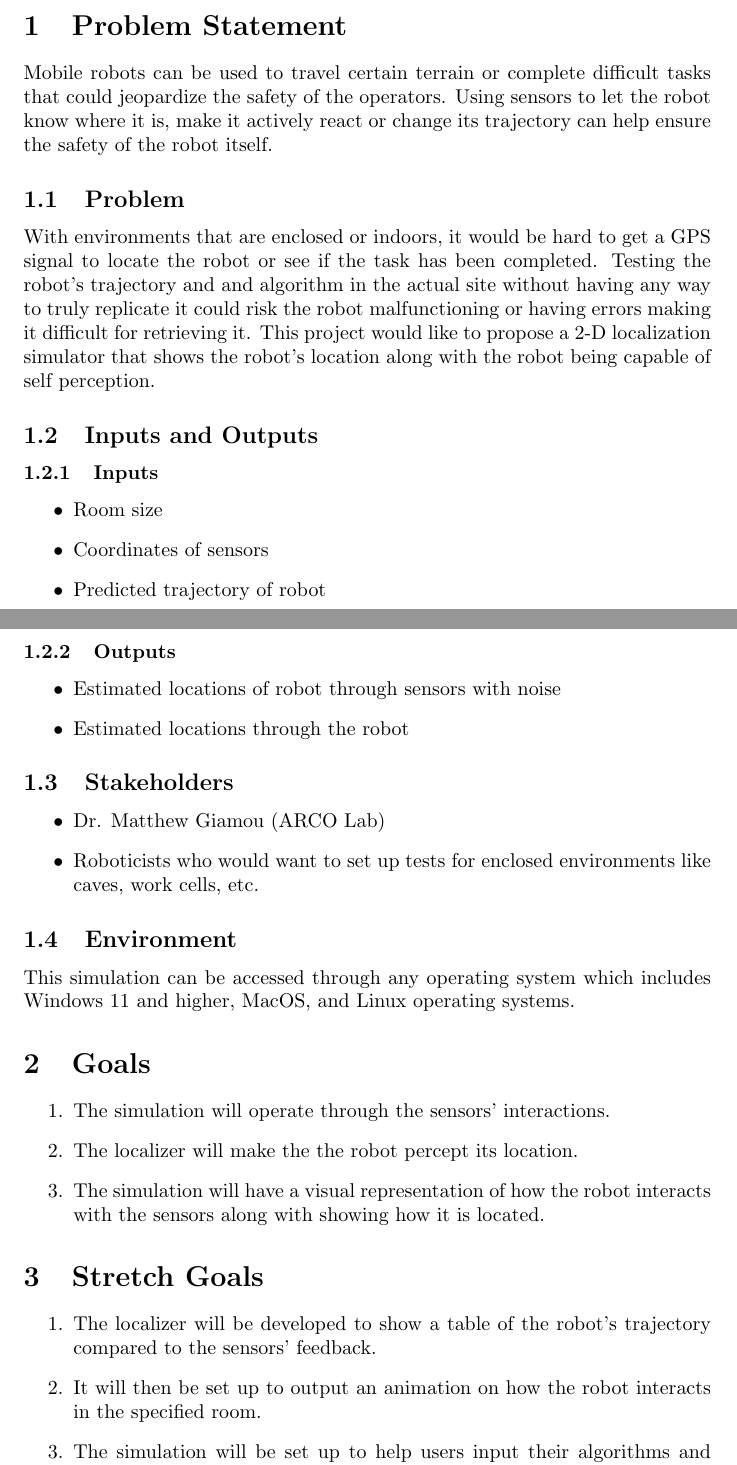
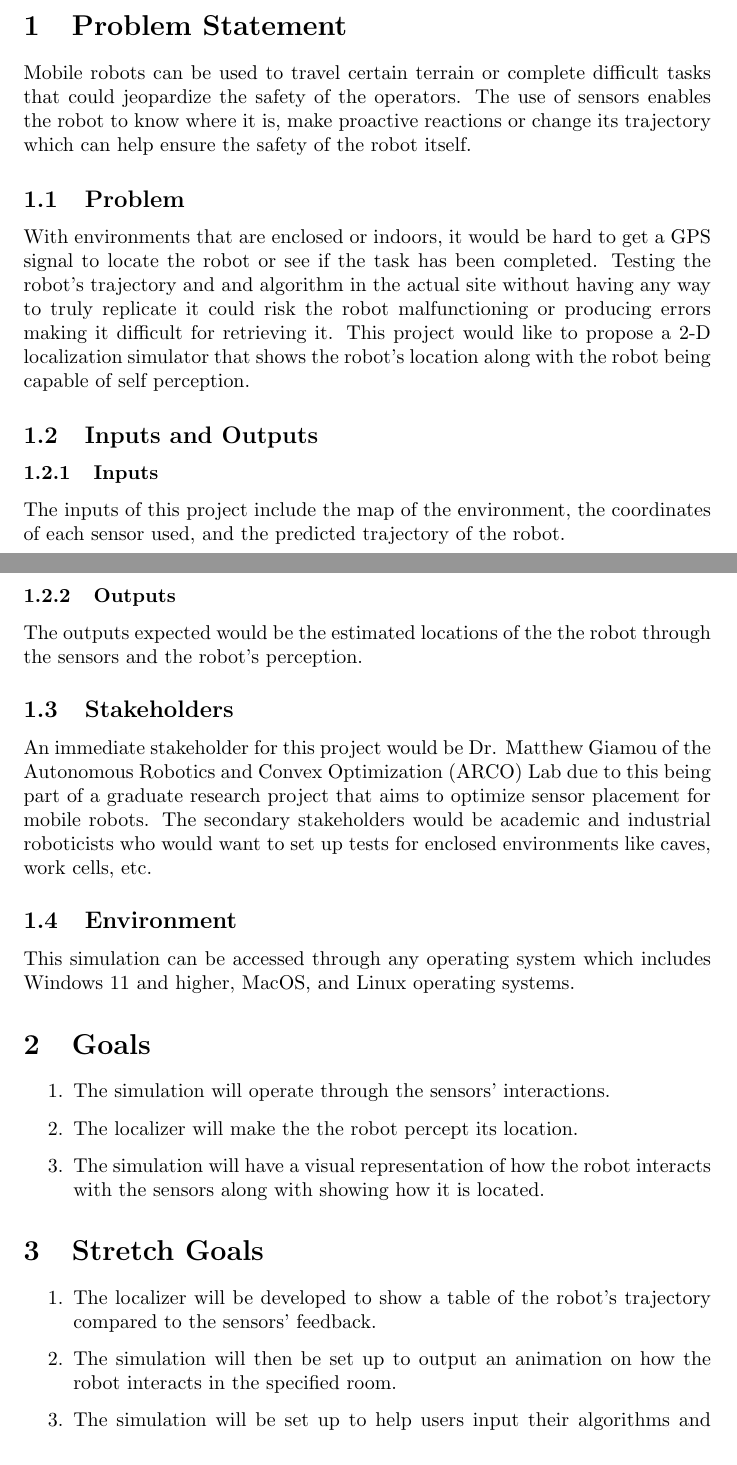
Before and after one commit to AliyahJimoh/2D-Localizer, a LaTeX document (docs/ProblemStatementAndGoals/ProblemStatement.tex): two parts of pages 1 and 2 of 2, joined at a grey line, cut so that both start at the same text. Compiled offline with pdfLaTeX.

Commit message:
Modify Problem Statement

```diff
--- a/docs/ProblemStatementAndGoals/ProblemStatement.tex
+++ b/docs/ProblemStatementAndGoals/ProblemStatement.tex
@@ -29,30 +29,20 @@
 \end{table}
 
 \section{Problem Statement}
-Mobile robots can be used to travel certain terrain or complete difficult tasks that could jeopardize the safety of the operators. Using sensors to let the robot know where it is, make it actively react or change its trajectory can help ensure the safety of the robot itself.
+Mobile robots can be used to travel certain terrain or complete difficult tasks that could jeopardize the safety of the operators. The use of sensors enables the robot to know where it is, make proactive reactions or change its trajectory which can help ensure the safety of the robot itself.
 \subsection{Problem}
-With environments that are enclosed or indoors, it would be hard to get a GPS signal to locate the robot or see if the task has been completed. Testing the robot's trajectory and and algorithm in the actual site without having any way to truly replicate it could risk the robot malfunctioning or having errors making it difficult for retrieving it. This project would like to propose a 2-D localization simulator that shows the robot's location along with the robot being capable of self perception.
+With environments that are enclosed or indoors, it would be hard to get a GPS signal to locate the robot or see if the task has been completed. Testing the robot's trajectory and and algorithm in the actual site without having any way to truly replicate it could risk the robot malfunctioning or producing errors making it difficult for retrieving it. This project would like to propose a 2-D localization simulator that shows the robot's location along with the robot being capable of self perception.
 
 \subsection{Inputs and Outputs}
 
 \subsubsection{Inputs}
-\begin{itemize}
-    \item Room size
-    \item Coordinates of sensors
-    \item Predicted trajectory of robot
-\end{itemize}
+The inputs of this project include the map of the environment, the coordinates of each sensor used, and the predicted trajectory of the robot.
 
 \subsubsection{Outputs}
-\begin{itemize}
-    \item Estimated locations of robot through sensors with noise
-    \item Estimated locations through the robot
-\end{itemize}
+The outputs expected would be the estimated locations of the the robot through the sensors and the robot's perception.
 
 \subsection{Stakeholders}
-\begin{itemize}
-    \item Dr. Matthew Giamou (ARCO Lab)
-    \item Roboticists who would want to set up tests for enclosed environments like caves, work cells, etc.
-\end{itemize}
+An immediate stakeholder for this project would be Dr. Matthew Giamou of the Autonomous Robotics and Convex Optimization (ARCO) Lab due to this being part of a graduate research project that aims to optimize sensor placement for mobile robots. The secondary stakeholders would be academic and industrial roboticists who would want to set up tests for enclosed environments like caves, work cells, etc.
 
 \subsection{Environment}
 This simulation can be accessed through any operating system which includes Windows 11 and higher, MacOS, and Linux operating systems.
@@ -67,7 +57,7 @@ This simulation can be accessed through any operating system which includes Wind
 \section{Stretch Goals}
 \begin{enumerate}
     \item The localizer will be developed to show a table of the robot's trajectory compared to the sensors' feedback.
-    \item It will then be set up to output an animation on how the robot interacts in the specified room.
+    \item The simulation will then be set up to output an animation on how the robot interacts in the specified room.
     \item The simulation will be set up to help users input their algorithms and coordinates if it were to be calculated by other means.
 \end{enumerate}
 
```
Also changed, not shown: docs/ProblemStatementAndGoals/ProblemStatement.pdf.
